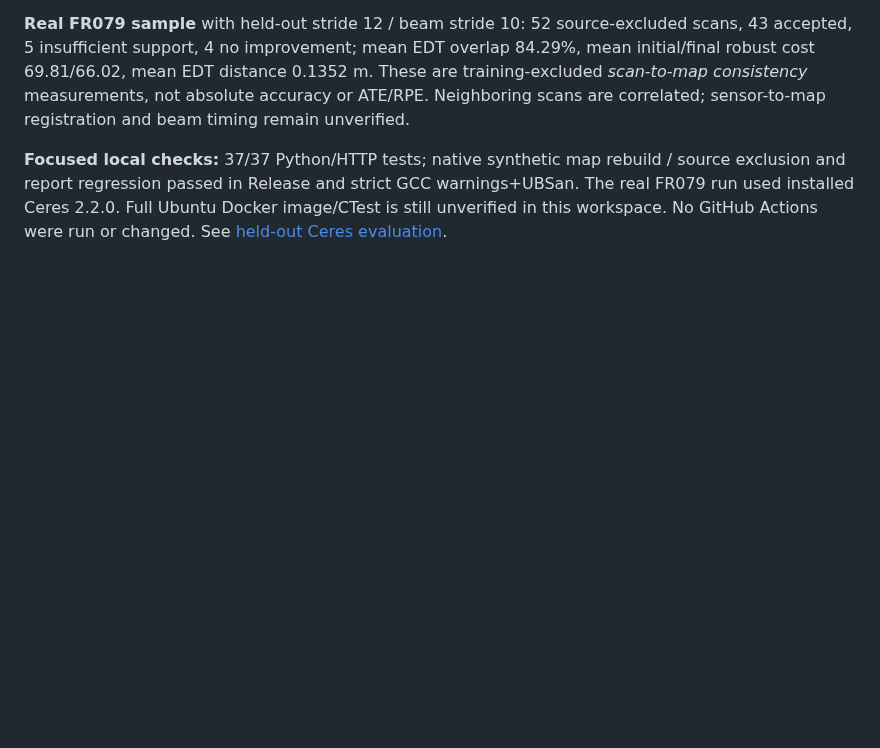
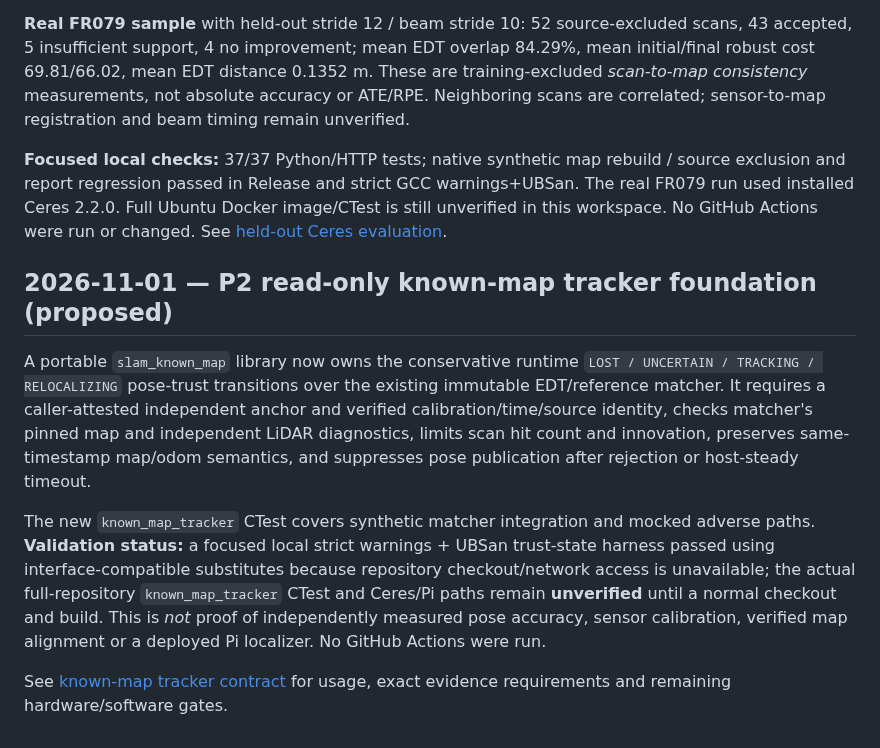
Before and after one commit to civcode/2d-fusion-slam, a Markdown page: docs/implementation-status.md, the part around the change. GitHub-like rendering; blank space fills up the shorter version.

Commit message:
docs(status): record P2 tracker scope and focused local validation

```diff
--- a/docs/implementation-status.md
+++ b/docs/implementation-status.md
@@ -428,3 +428,25 @@ and strict GCC warnings+UBSan. The real FR079 run used installed Ceres
 2.2.0. Full Ubuntu Docker image/CTest is still unverified in this
 workspace. No GitHub Actions were run or changed. See
 [held-out Ceres evaluation](heldout-ceres-evaluation.md).
+
+## 2026-11-01 — P2 read-only known-map tracker foundation (proposed)
+
+A portable `slam_known_map` library now owns the conservative runtime
+`LOST / UNCERTAIN / TRACKING / RELOCALIZING` pose-trust transitions over
+the existing immutable EDT/reference matcher. It requires a caller-attested
+independent anchor and verified calibration/time/source identity, checks
+matcher's pinned map and independent LiDAR diagnostics, limits scan hit
+count and innovation, preserves same-timestamp map/odom semantics, and
+suppresses pose publication after rejection or host-steady timeout.
+
+The new `known_map_tracker` CTest covers synthetic matcher integration
+and mocked adverse paths. **Validation status:** a focused local strict
+warnings + UBSan trust-state harness passed using interface-compatible
+substitutes because repository checkout/network access is unavailable;
+the actual full-repository `known_map_tracker` CTest and Ceres/Pi paths
+remain **unverified** until a normal checkout and build. This is *not*
+proof of independently measured pose accuracy, sensor calibration, verified
+map alignment or a deployed Pi localizer. No GitHub Actions were run.
+
+See [known-map tracker contract](known-map-tracker.md) for usage, exact
+evidence requirements and remaining hardware/software gates.
```
